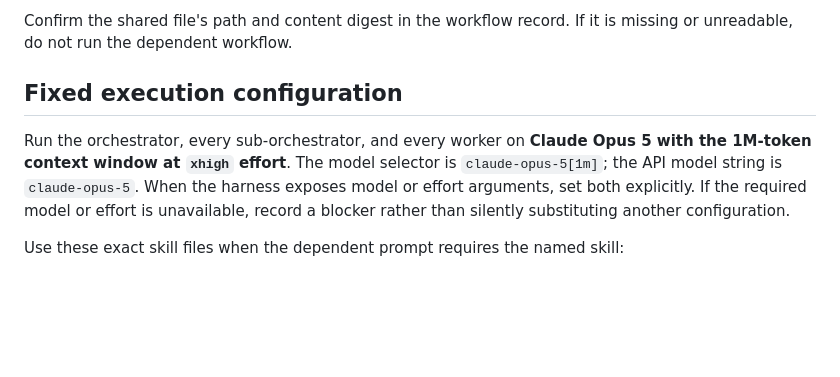
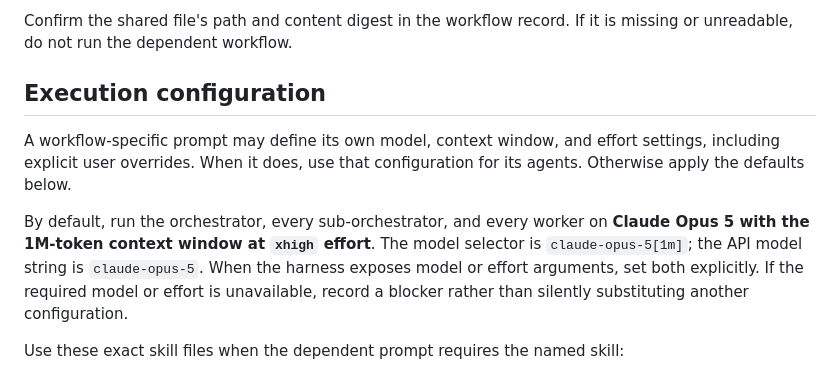
Before and after one commit to fernando-duarte/hetid, a Markdown page: docs/prompts/shared-workflow-contracts.md, the part around the change. Drawn GitHub-style; blank space fills up the shorter version.

Commit message:
Allow workflow-specific agent configuration
Let each workflow select model, context, and effort settings while retaining shared defaults for workflows without overrides.

```diff
--- a/docs/prompts/shared-workflow-contracts.md
+++ b/docs/prompts/shared-workflow-contracts.md
@@ -23,10 +23,14 @@ Read this file completely before acting on a dependent prompt.
 Confirm the shared file's path and content digest in the workflow record. If it is missing or
 unreadable, do not run the dependent workflow.
 
-## Fixed execution configuration
+## Execution configuration
 
-Run the orchestrator, every sub-orchestrator, and every worker on **Claude Opus 5 with the 1M-token
-context window at `xhigh` effort**. The model selector is `claude-opus-5[1m]`; the API model string is
+A workflow-specific prompt may define its own model, context window, and effort settings, including
+explicit user overrides. When it does, use that configuration for its agents. Otherwise apply the
+defaults below.
+
+By default, run the orchestrator, every sub-orchestrator, and every worker on **Claude Opus 5 with
+the 1M-token context window at `xhigh` effort**. The model selector is `claude-opus-5[1m]`; the API model string is
 `claude-opus-5`. When the harness exposes model or effort arguments, set both explicitly. If the
 required model or effort is unavailable, record a blocker rather than silently substituting another
 configuration.
```
